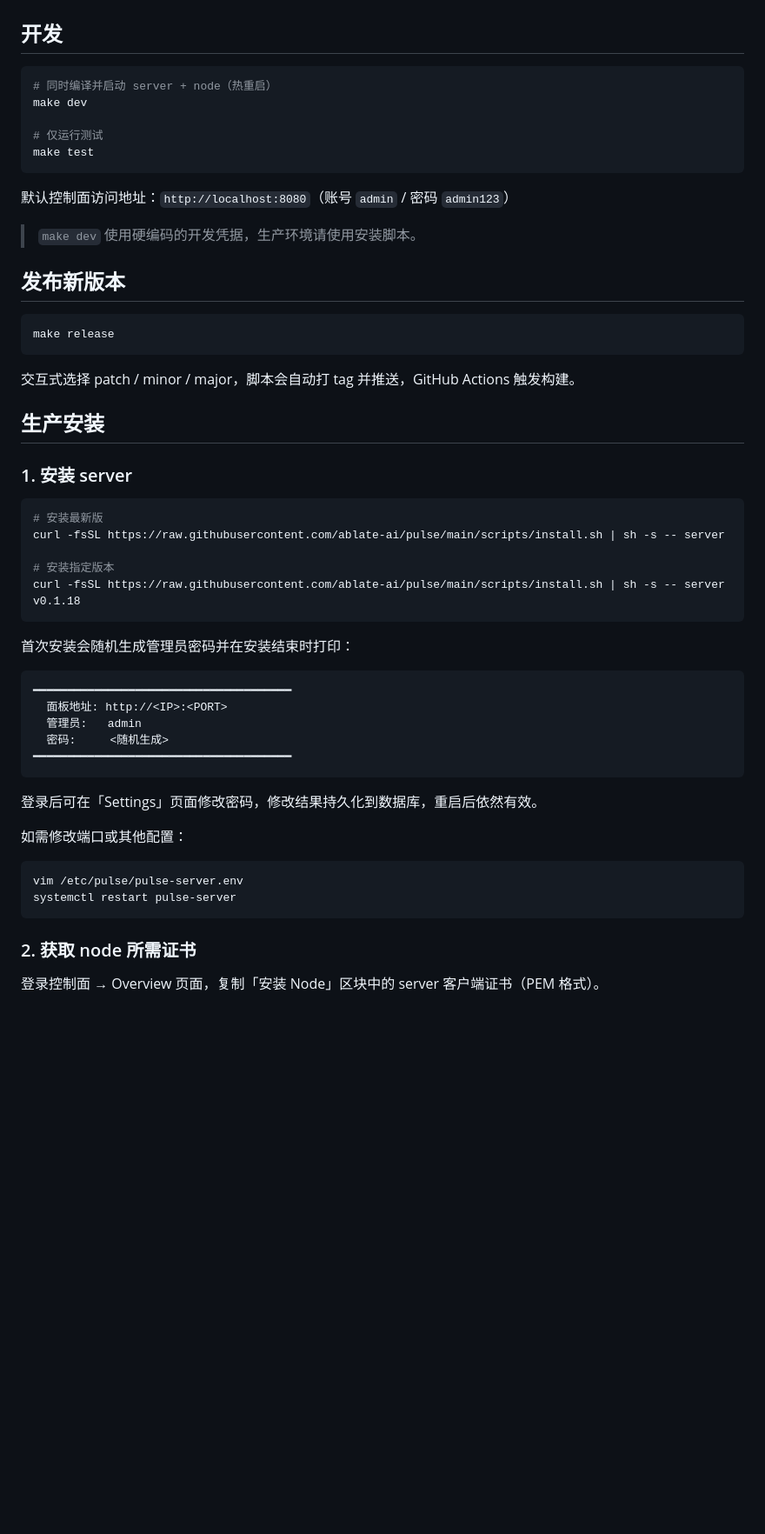
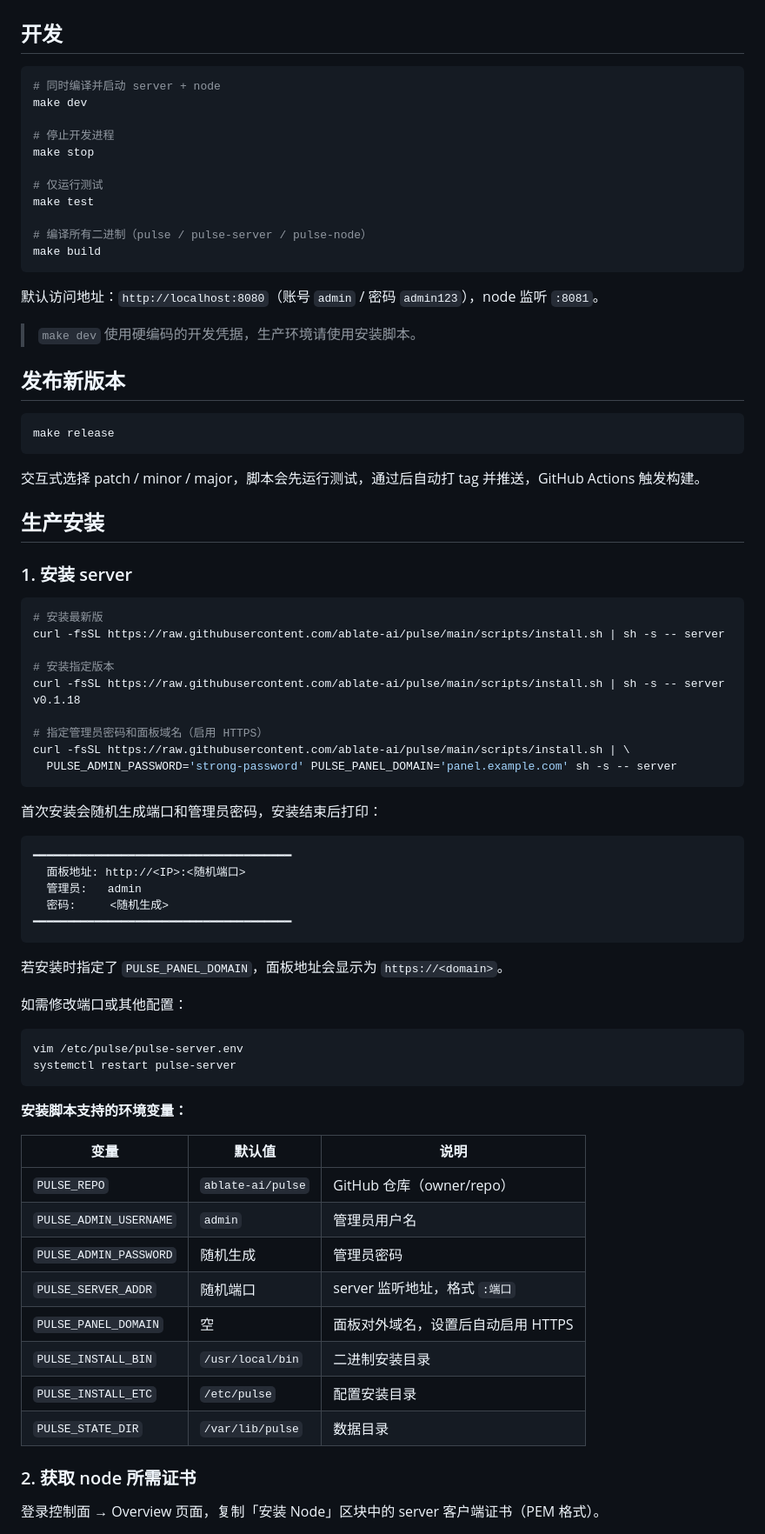
Before and after one commit to ablate-ai/pulse, a Markdown page: README.md, the part around one of its changes. Shown at 87% size. Rendered like a GitHub page; blank space fills up the shorter version.

````diff
--- a/README.md
+++ b/README.md
@@ -41,14 +41,20 @@ Go 重写版 Marzban + Marzban-node，控制面与节点统一在单一仓库。
 ## 开发
 
 ```bash
-# 同时编译并启动 server + node（热重启）
+# 同时编译并启动 server + node
 make dev
+
+# 停止开发进程
+make stop
 
 # 仅运行测试
 make test
+
+# 编译所有二进制（pulse / pulse-server / pulse-node）
+make build
 ```
 
-默认控制面访问地址：`http://localhost:8080`（账号 `admin` / 密码 `admin123`）
+默认访问地址：`http://localhost:8080`（账号 `admin` / 密码 `admin123`），node 监听 `:8081`。
 
 > `make dev` 使用硬编码的开发凭据，生产环境请使用安装脚本。
 
@@ -58,7 +64,7 @@ make test
 make release
 ```
 
-交互式选择 patch / minor / major，脚本会自动打 tag 并推送，GitHub Actions 触发构建。
+交互式选择 patch / minor / major，脚本会先运行测试，通过后自动打 tag 并推送，GitHub Actions 触发构建。
 
 ## 生产安装
 
@@ -70,19 +76,23 @@ curl -fsSL https://raw.githubusercontent.com/ablate-ai/pulse/main/scripts/instal
 
 # 安装指定版本
 curl -fsSL https://raw.githubusercontent.com/ablate-ai/pulse/main/scripts/install.sh | sh -s -- server v0.1.18
+
+# 指定管理员密码和面板域名（启用 HTTPS）
+curl -fsSL https://raw.githubusercontent.com/ablate-ai/pulse/main/scripts/install.sh | \
+  PULSE_ADMIN_PASSWORD='strong-password' PULSE_PANEL_DOMAIN='panel.example.com' sh -s -- server
 ```
 
-首次安装会随机生成管理员密码并在安装结束时打印：
+首次安装会随机生成端口和管理员密码，安装结束后打印：
 
 ```
 ━━━━━━━━━━━━━━━━━━━━━━━━━━━━━━━━━━━━━━
-  面板地址: http://<IP>:<PORT>
+  面板地址: http://<IP>:<随机端口>
   管理员:   admin
   密码:     <随机生成>
 ━━━━━━━━━━━━━━━━━━━━━━━━━━━━━━━━━━━━━━
 ```
 
-登录后可在「Settings」页面修改密码，修改结果持久化到数据库，重启后依然有效。
+若安装时指定了 `PULSE_PANEL_DOMAIN`，面板地址会显示为 `https://<domain>`。
 
 如需修改端口或其他配置：
 
@@ -90,6 +100,19 @@ curl -fsSL https://raw.githubusercontent.com/ablate-ai/pulse/main/scripts/instal
 vim /etc/pulse/pulse-server.env
 systemctl restart pulse-server
 ```
+
+**安装脚本支持的环境变量：**
+
+| 变量 | 默认值 | 说明 |
+|------|--------|------|
+| `PULSE_REPO` | `ablate-ai/pulse` | GitHub 仓库（owner/repo） |
+| `PULSE_ADMIN_USERNAME` | `admin` | 管理员用户名 |
+| `PULSE_ADMIN_PASSWORD` | 随机生成 | 管理员密码 |
+| `PULSE_SERVER_ADDR` | 随机端口 | server 监听地址，格式 `:端口` |
+| `PULSE_PANEL_DOMAIN` | 空 | 面板对外域名，设置后自动启用 HTTPS |
+| `PULSE_INSTALL_BIN` | `/usr/local/bin` | 二进制安装目录 |
+| `PULSE_INSTALL_ETC` | `/etc/pulse` | 配置安装目录 |
+| `PULSE_STATE_DIR` | `/var/lib/pulse` | 数据目录 |
 
 ### 2. 获取 node 所需证书
 
````
Also changed, not shown: other parts of README.md (+25 -20 lines).
